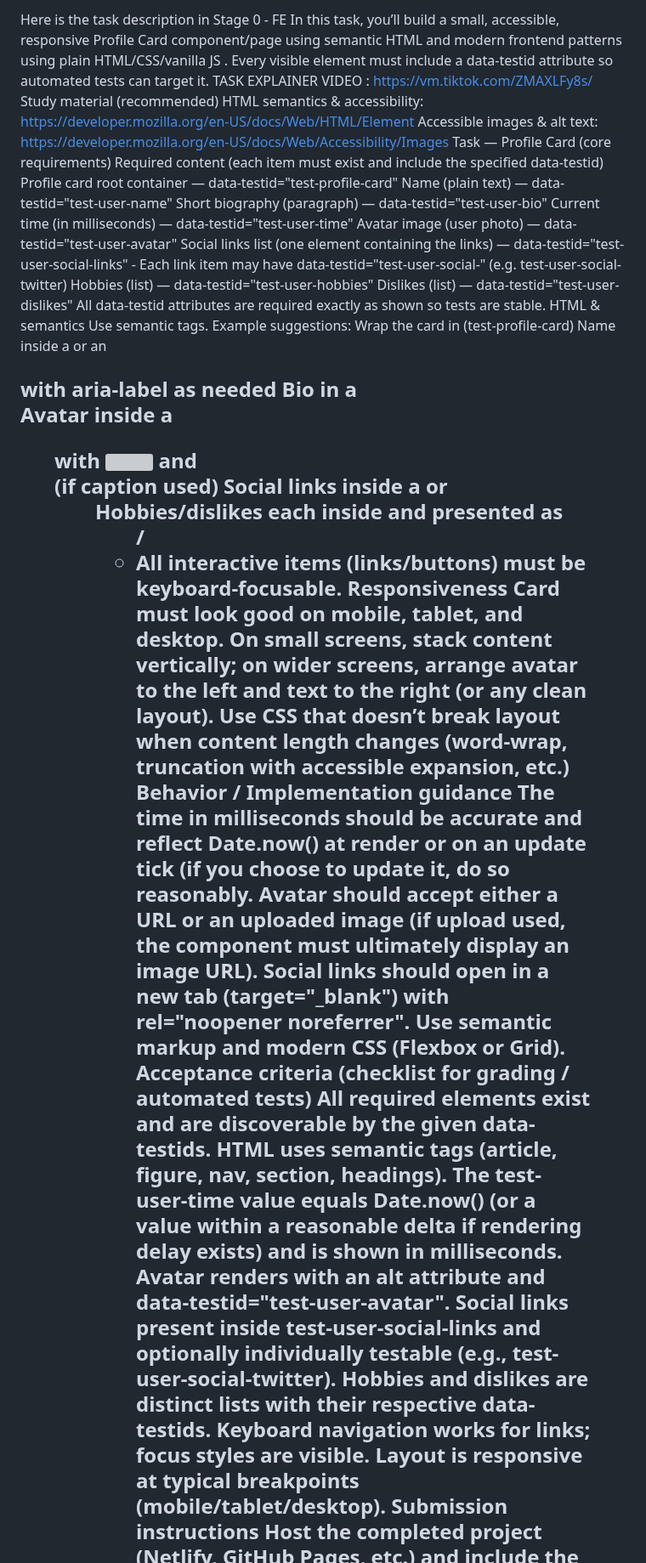
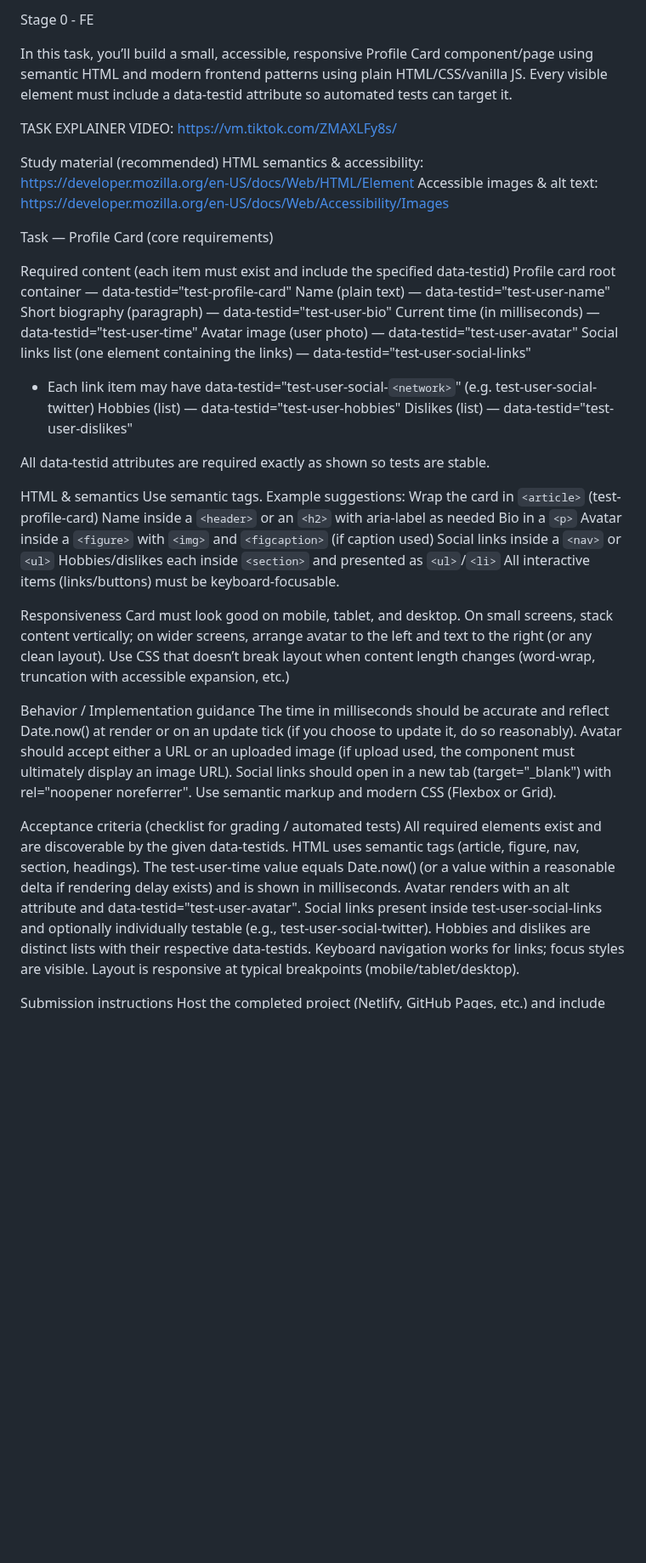
Before and after one commit to PurityGwaro/profile-card, a Markdown page: README.md, the part around one of its changes. Shown at 85% size. Drawn GitHub-style; blank space fills up the shorter version; grey boxes are pictures that could not be loaded.

```diff
--- a/README.md
+++ b/README.md
@@ -1,10 +1,15 @@
-Here is the task description in Stage 0 - FE
- In this task, you’ll build a small, accessible, responsive Profile Card component/page using semantic HTML and modern frontend patterns using plain HTML/CSS/vanilla JS . Every visible element must include a data-testid attribute so automated tests can target it.
-TASK EXPLAINER VIDEO : https://vm.tiktok.com/ZMAXLFy8s/
+Stage 0 - FE
+
+In this task, you’ll build a small, accessible, responsive Profile Card component/page using semantic HTML and modern frontend patterns using plain HTML/CSS/vanilla JS. Every visible element must include a data-testid attribute so automated tests can target it.
+
+TASK EXPLAINER VIDEO: https://vm.tiktok.com/ZMAXLFy8s/
+
 Study material (recommended)
 HTML semantics & accessibility: https://developer.mozilla.org/en-US/docs/Web/HTML/Element
 Accessible images & alt text: https://developer.mozilla.org/en-US/docs/Web/Accessibility/Images
+
 Task — Profile Card (core requirements)
+
 Required content (each item must exist and include the specified data-testid)
 Profile card root container — data-testid="test-profile-card"
 Name (plain text) — data-testid="test-user-name"
@@ -12,28 +17,33 @@ Short biography (paragraph) — data-testid="test-user-bio"
 Current time (in milliseconds) — data-testid="test-user-time"
 Avatar image (user photo) — data-testid="test-user-avatar"
 Social links list (one element containing the links) — data-testid="test-user-social-links"
-                - Each link item may have data-testid="test-user-social-<network>" (e.g. test-user-social-twitter)
+- Each link item may have data-testid="test-user-social-`<network>`" (e.g. test-user-social-twitter)
 Hobbies (list) — data-testid="test-user-hobbies"
 Dislikes (list) — data-testid="test-user-dislikes"
+
 All data-testid attributes are required exactly as shown so tests are stable.
+
 HTML & semantics
 Use semantic tags. Example suggestions:
-Wrap the card in <article> (test-profile-card)
-Name inside a <header> or an <h2> with aria-label as needed
-Bio in a <p>
-Avatar inside a <figure> with <img> and <figcaption> (if caption used)
-Social links inside a <nav> or <ul>
-Hobbies/dislikes each inside <section> and presented as <ul>/<li>
+Wrap the card in `<article>` (test-profile-card)
+Name inside a `<header>` or an `<h2>` with aria-label as needed
+Bio in a `<p>`
+Avatar inside a `<figure>` with `<img>` and `<figcaption>` (if caption used)
+Social links inside a `<nav>` or `<ul>`
+Hobbies/dislikes each inside `<section>` and presented as `<ul>`/`<li>`
 All interactive items (links/buttons) must be keyboard-focusable.
+
 Responsiveness
 Card must look good on mobile, tablet, and desktop.
 On small screens, stack content vertically; on wider screens, arrange avatar to the left and text to the right (or any clean layout).
 Use CSS that doesn’t break layout when content length changes (word-wrap, truncation with accessible expansion, etc.)
+
 Behavior / Implementation guidance
-The time in milliseconds should be accurate and reflect Date.now() at render or on an update tick (if you choose to update it, do so reasonably.
+The time in milliseconds should be accurate and reflect Date.now() at render or on an update tick (if you choose to update it, do so reasonably).
 Avatar should accept either a URL or an uploaded image (if upload used, the component must ultimately display an image URL).
 Social links should open in a new tab (target="_blank") with rel="noopener noreferrer".
 Use semantic markup and modern CSS (Flexbox or Grid).
+
 Acceptance criteria (checklist for grading / automated tests)
 All required elements exist and are discoverable by the given data-testids.
 HTML uses semantic tags (article, figure, nav, section, headings).
@@ -43,6 +53,7 @@ Social links present inside test-user-social-links and optionally individually t
 Hobbies and dislikes are distinct lists with their respective data-testids.
 Keyboard navigation works for links; focus styles are visible.
 Layout is responsive at typical breakpoints (mobile/tablet/desktop).
+
 Submission instructions
 Host the completed project (Netlify, GitHub Pages, etc.) and include the live URL.
 Include the GitHub repo link with clear README and instructions to run locally.
```
Also changed, not shown: other parts of README.md (+1 -1 lines).
